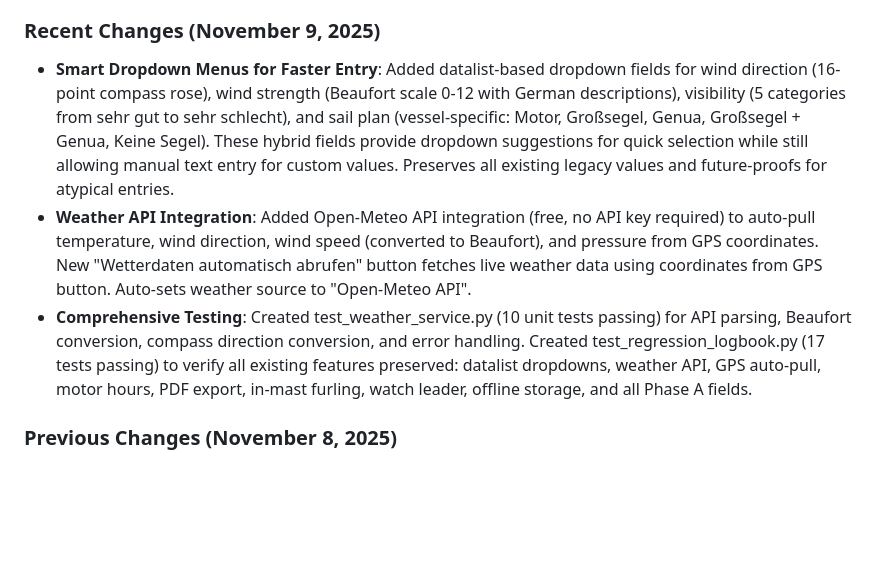
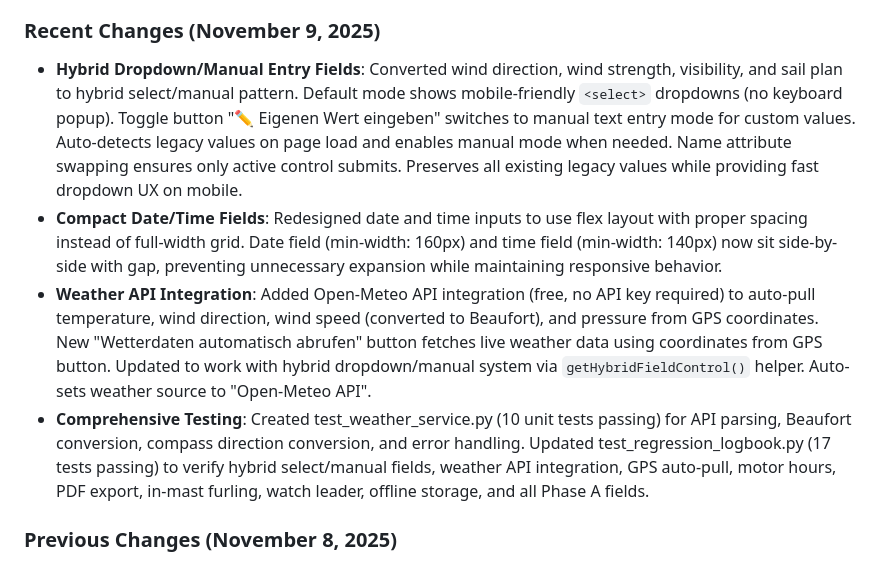
Before and after one commit to syntechai-io/WAGMI-Bordkasse, a Markdown page: replit.md, the part around the change. Rendered like a GitHub page; blank space fills up the shorter version.

Commit message:
Enhance data entry with hybrid fields and weather integration
Update logbook entry fields to hybrid select/manual input and integrate Open-Meteo API for weather data, with corresponding test updates.

Replit-Commit-Author: Agent
Replit-Commit-Session-Id: 57245507-a316-4bdd-a035-f8305a7e3190
Replit-Commit-Checkpoint-Type: full_checkpoint
Replit-Commit-Event-Id: ad7c8fa8-718a-4a91-b339-fcae4452abb4
Replit-Commit-Screenshot-Url: https://storage.googleapis.com/screenshot-production-us-central1/4ab24e3a-e318-4ff7-8dab-80d71ab1b725/57245507-a316-4bdd-a035-f8305a7e3190/MTIWiwm

```diff
--- a/replit.md
+++ b/replit.md
@@ -4,9 +4,10 @@
 Crew Wallet is a minimalist expense tracking and settlement application designed for sailing crew members. It provides secure user authentication, manages up to 12 crew members, tracks deposits into a shared wallet, records expenses with flexible splitting, and automatically calculates optimized settlement transfers. The application supports multi-currency transactions with automatic conversion, offers PWA capabilities, and includes professional PDF export functionality for trip documentation. Its business vision is to simplify shared expense management for sailing trips, targeting a market with significant potential for subscription-based revenue.
 
 ### Recent Changes (November 9, 2025)
-- **Smart Dropdown Menus for Faster Entry**: Added datalist-based dropdown fields for wind direction (16-point compass rose), wind strength (Beaufort scale 0-12 with German descriptions), visibility (5 categories from sehr gut to sehr schlecht), and sail plan (vessel-specific: Motor, Großsegel, Genua, Großsegel + Genua, Keine Segel). These hybrid fields provide dropdown suggestions for quick selection while still allowing manual text entry for custom values. Preserves all existing legacy values and future-proofs for atypical entries.
-- **Weather API Integration**: Added Open-Meteo API integration (free, no API key required) to auto-pull temperature, wind direction, wind speed (converted to Beaufort), and pressure from GPS coordinates. New "Wetterdaten automatisch abrufen" button fetches live weather data using coordinates from GPS button. Auto-sets weather source to "Open-Meteo API".
-- **Comprehensive Testing**: Created test_weather_service.py (10 unit tests passing) for API parsing, Beaufort conversion, compass direction conversion, and error handling. Created test_regression_logbook.py (17 tests passing) to verify all existing features preserved: datalist dropdowns, weather API, GPS auto-pull, motor hours, PDF export, in-mast furling, watch leader, offline storage, and all Phase A fields.
+- **Hybrid Dropdown/Manual Entry Fields**: Converted wind direction, wind strength, visibility, and sail plan to hybrid select/manual pattern. Default mode shows mobile-friendly `<select>` dropdowns (no keyboard popup). Toggle button "✏️ Eigenen Wert eingeben" switches to manual text entry mode for custom values. Auto-detects legacy values on page load and enables manual mode when needed. Name attribute swapping ensures only active control submits. Preserves all existing legacy values while providing fast dropdown UX on mobile.
+- **Compact Date/Time Fields**: Redesigned date and time inputs to use flex layout with proper spacing instead of full-width grid. Date field (min-width: 160px) and time field (min-width: 140px) now sit side-by-side with gap, preventing unnecessary expansion while maintaining responsive behavior.
+- **Weather API Integration**: Added Open-Meteo API integration (free, no API key required) to auto-pull temperature, wind direction, wind speed (converted to Beaufort), and pressure from GPS coordinates. New "Wetterdaten automatisch abrufen" button fetches live weather data using coordinates from GPS button. Updated to work with hybrid dropdown/manual system via `getHybridFieldControl()` helper. Auto-sets weather source to "Open-Meteo API".
+- **Comprehensive Testing**: Created test_weather_service.py (10 unit tests passing) for API parsing, Beaufort conversion, compass direction conversion, and error handling. Updated test_regression_logbook.py (17 tests passing) to verify hybrid select/manual fields, weather API integration, GPS auto-pull, motor hours, PDF export, in-mast furling, watch leader, offline storage, and all Phase A fields.
 
 ### Previous Changes (November 8, 2025)
 - **Logbook Phase A Complete**: Enhanced LogbookEntry with 20+ fields including navigation (COG, SOG, log speed, distance), advanced weather (pressure, trend, source), engine tracking (on/off times, total hours, fuel), in-mast furling (0-100% slider, NO reef options), events (category, details), and append-only compliance (parent_id, is_superseded, change_note). All fields are nullable and optional.
```
